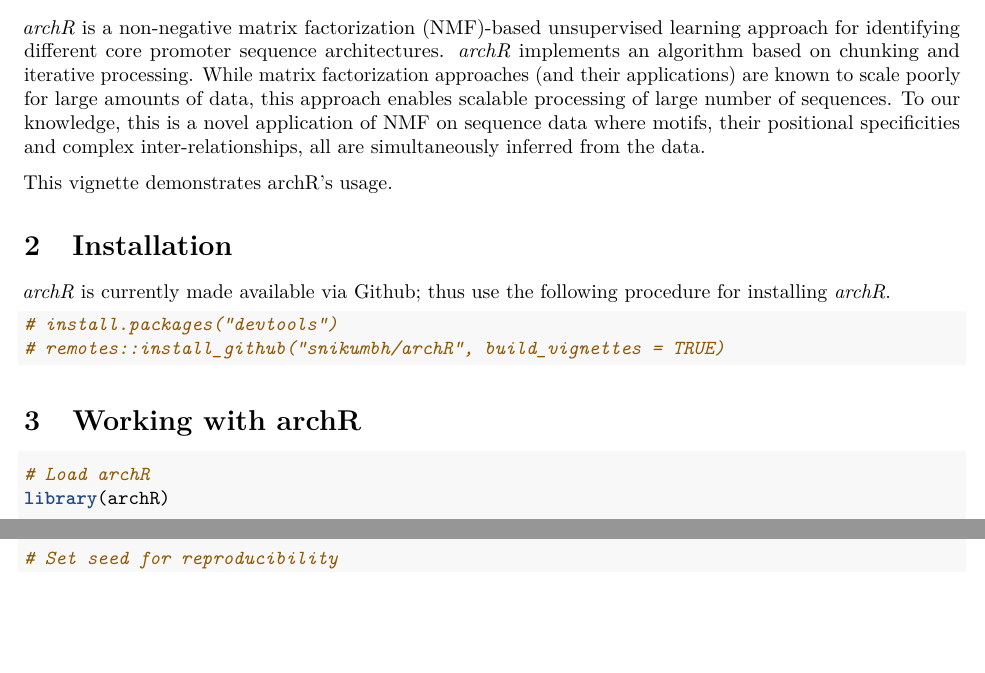
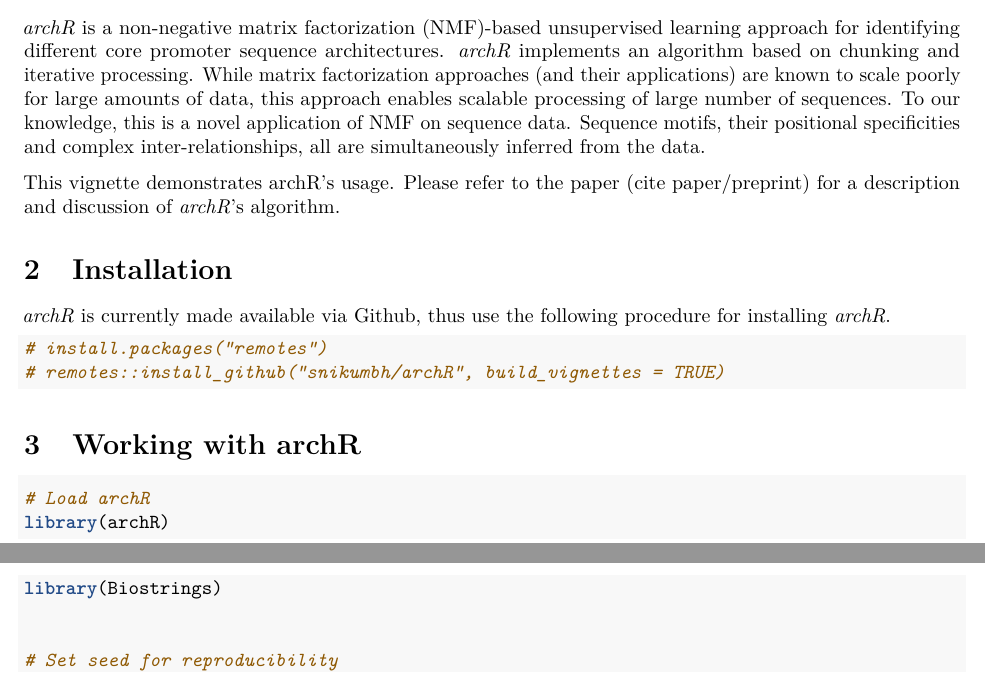
Before and after one commit to snikumbh/archR, an R Markdown document (vignettes/archR.Rmd): two parts of pages 1 and 2 of 6, joined at a grey line, cut so that both start at the same text, the shorter picture padded with empty space. Rendered offline with R 4.5, knitr and Pandoc, then LaTeX, with nearby package versions; some code elsewhere in the file could not run offline.

Commit message:
[skip travis] minor change

````diff
--- a/vignettes/archR.Rmd
+++ b/vignettes/archR.Rmd
@@ -32,19 +32,21 @@
 While matrix factorization approaches (and their applications) are known to
 scale poorly for large amounts of data, this approach enables scalable
 processing of large number of sequences.
-To our knowledge, this is a novel application of NMF on sequence data where
-motifs, their positional specificities and complex inter-relationships, all are
-simultaneously inferred from the data.
+To our knowledge, this is a novel application of NMF on sequence data.
+Sequence motifs, their positional specificities and complex
+inter-relationships, all are simultaneously inferred from the data.
 
 
 This vignette demonstrates archR's usage.
+Please refer to the paper (cite paper/preprint) for a description and
+discussion of _archR_'s algorithm.
 
 
 # Installation
-_archR_ is currently made available via Github; thus use the following procedure
+_archR_ is currently made available via Github, thus use the following procedure
 for installing _archR_.
 ```{r archR-install, echo=TRUE, eval=FALSE}
-# install.packages("devtools")
+# install.packages("remotes")
 # remotes::install_github("snikumbh/archR", build_vignettes = TRUE)
 ```
 
@@ -52,6 +54,7 @@
 ```{r setup-two, echo=TRUE}
 # Load archR
 library(archR)
+library(Biostrings)
 
 
 # Set seed for reproducibility
````
Also changed, not shown: vignettes/archR.Rmd (6 more changed lines).
